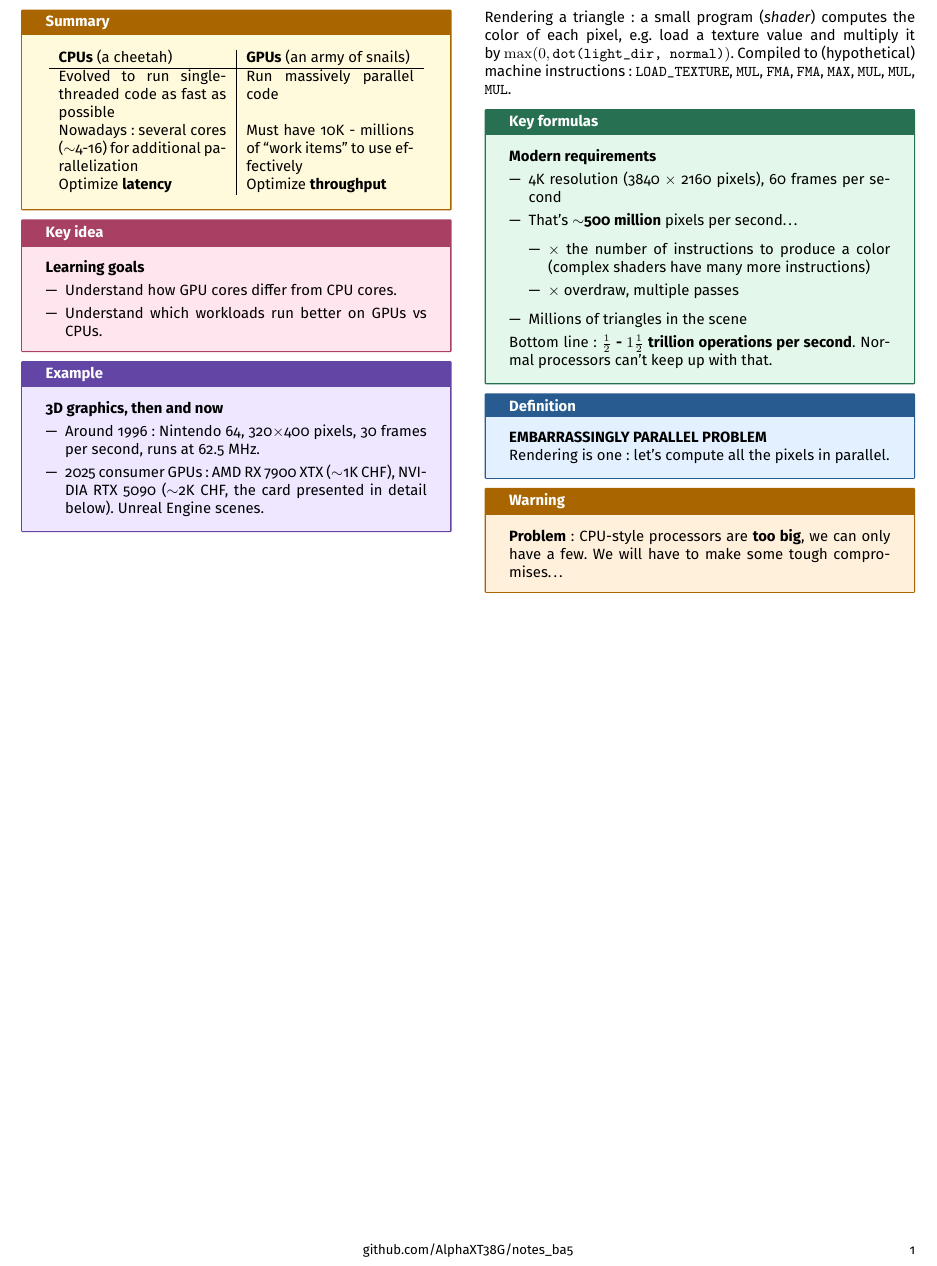
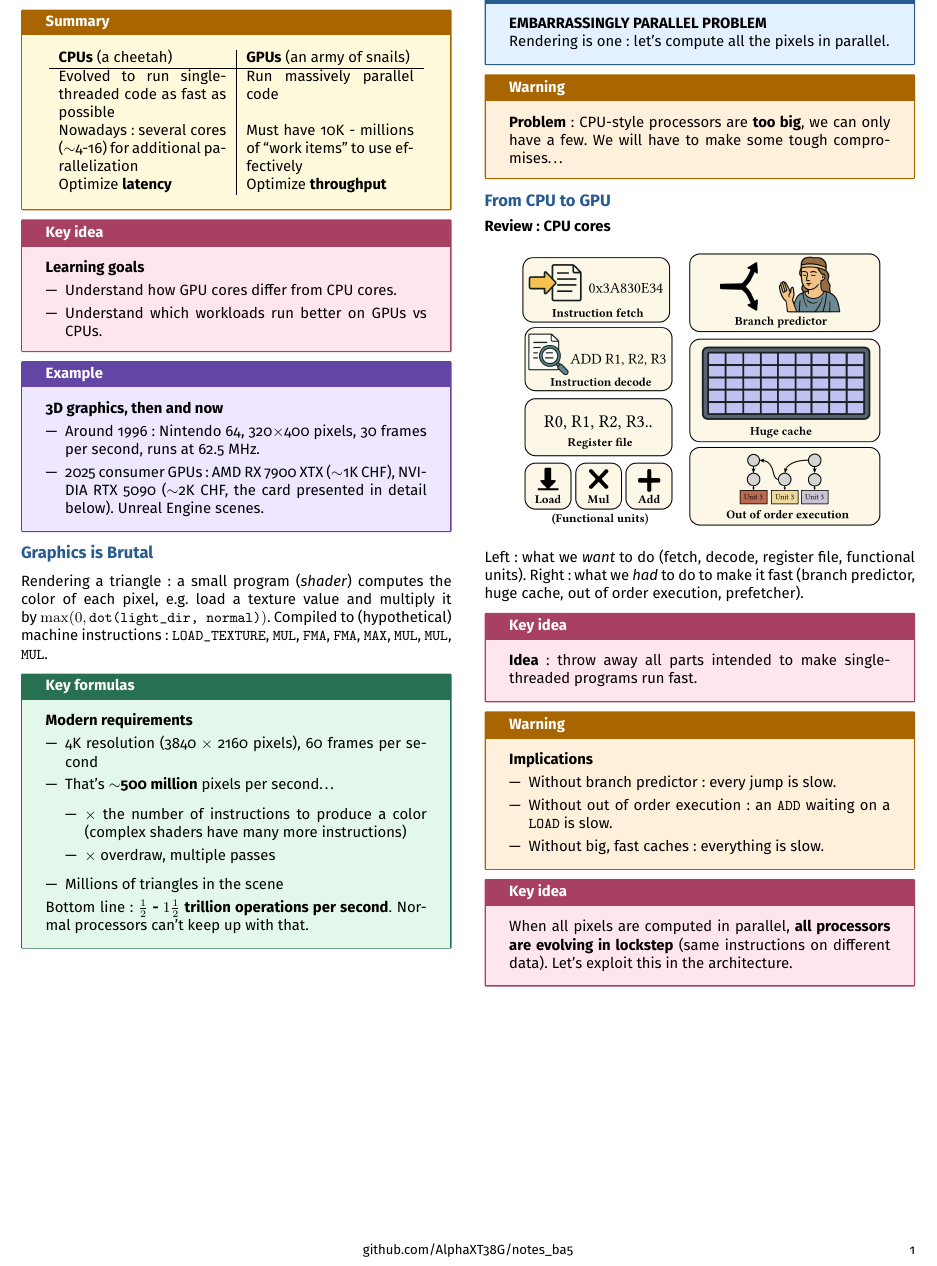
Before and after one commit to AlphaXT38G/notes_ba5, a LaTeX document (nummet/week/week06.tex): part of the page, cut so that both start at the same text. Compiled offline with pdfLaTeX.

Commit message:
feat(nummet-week06): add the path from CPU to GPU cores

```diff
--- a/nummet/week/week06.tex
+++ b/nummet/week/week06.tex
@@ -342,6 +342,59 @@ to make some tough compromises\dots
 
 
 
+%=========================================================
+\section{From CPU to GPU}
+
+
+\textbf{Review: CPU cores}
+
+\begin{center}
+
+\includegraphics[
+width=0.85\linewidth
+]{../images/week06_01.png}
+
+\end{center}
+
+
+Left: what we \emph{want} to do (fetch, decode, register file, functional units). Right: what we
+\emph{had} to do to make it fast (branch predictor, huge cache, out of order execution,
+prefetcher).
+
+
+\begin{important}
+
+\textbf{Idea}: throw away all parts intended to make single-threaded programs run fast.
+
+\end{important}
+
+
+\begin{warning}
+
+\textbf{Implications}
+
+\begin{itemize}
+
+\item Without branch predictor: every jump is slow.
+
+\item Without out of order execution: an \texttt{ADD} waiting on a \texttt{LOAD} is slow.
+
+\item Without big, fast caches: everything is slow.
+
+\end{itemize}
+
+\end{warning}
+
+
+\begin{important}
+
+When all pixels are computed in parallel, \textbf{all processors are evolving in lockstep}
+(same instructions on different data). Let's exploit this in the architecture.
+
+\end{important}
+
+
+
 \end{multicols}
 
 
```
Also changed, not shown: nummet/images/week06_01.png (added).
